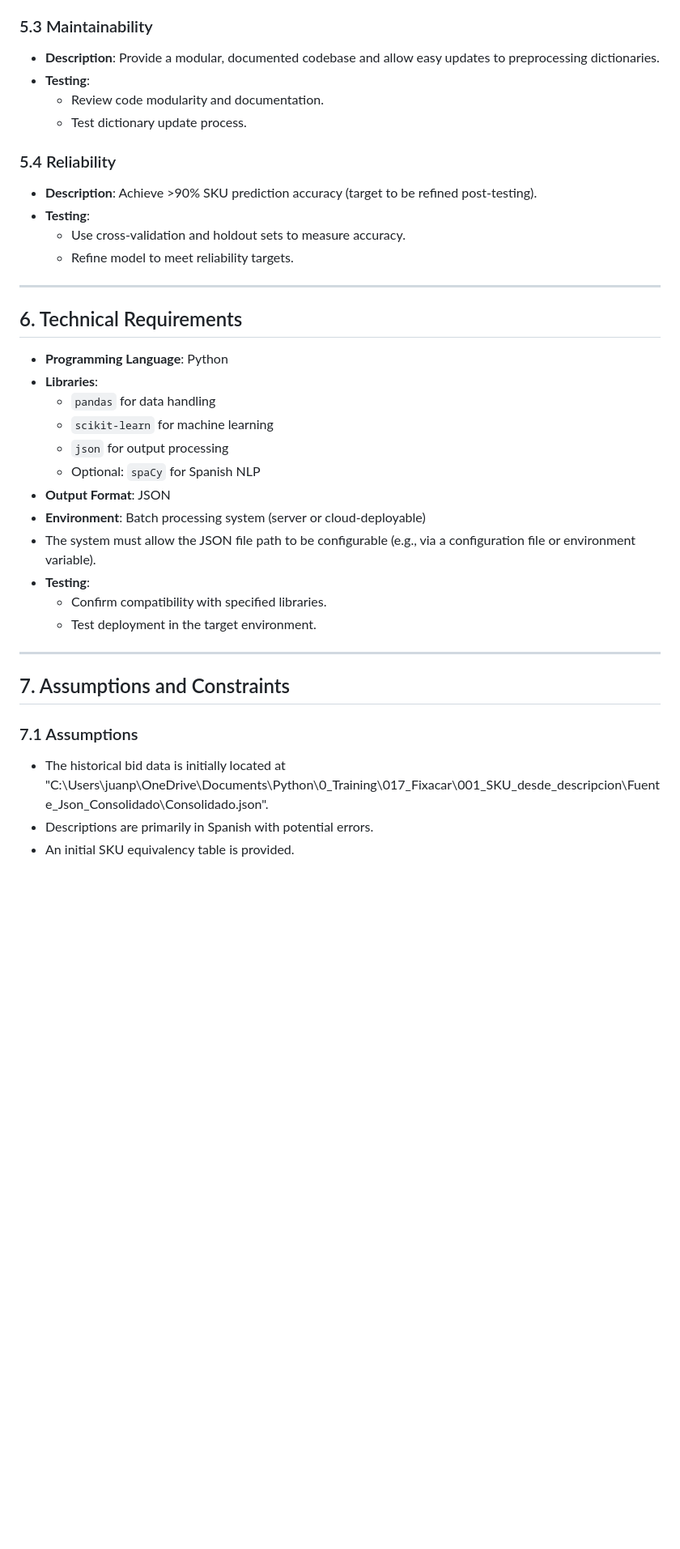
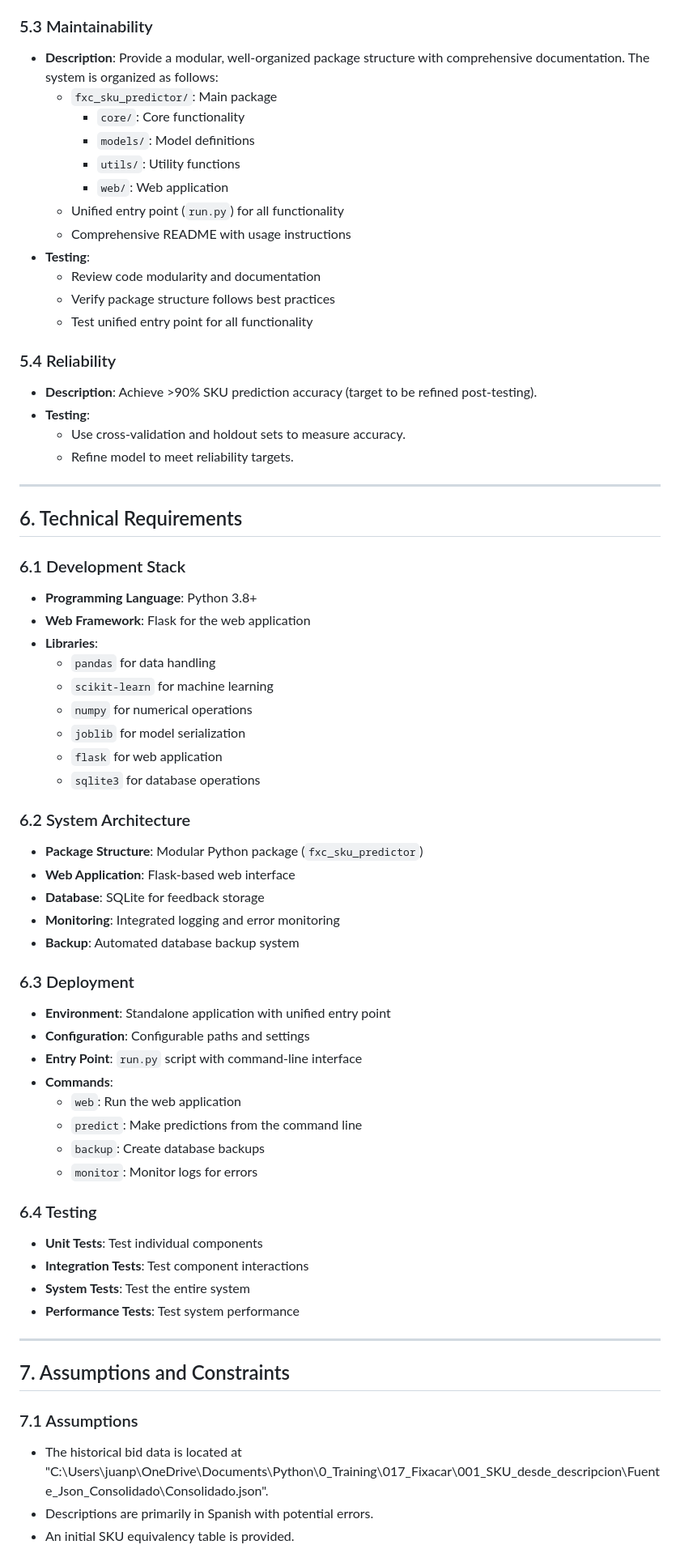
Before and after one commit to juanproldan/FXC_SKU_Predictor, a Markdown page: PRD_SKU_desde_descripcion.md, the part around one of its changes. Shown at 81% size. Drawn GitHub-style; blank space fills up the shorter version.

```diff
--- a/PRD_SKU_desde_descripcion.md
+++ b/PRD_SKU_desde_descripcion.md
@@ -138,10 +178,18 @@ The system must meet these standards, with testing for each:
   - Verify performance with added SKUs.
 
 ### 5.3 Maintainability
-- **Description**: Provide a modular, documented codebase and allow easy updates to preprocessing dictionaries.
+- **Description**: Provide a modular, well-organized package structure with comprehensive documentation. The system is organized as follows:
+  - `fxc_sku_predictor/`: Main package
+    - `core/`: Core functionality
+    - `models/`: Model definitions
+    - `utils/`: Utility functions
+    - `web/`: Web application
+  - Unified entry point (`run.py`) for all functionality
+  - Comprehensive README with usage instructions
 - **Testing**:
-  - Review code modularity and documentation.
-  - Test dictionary update process.
+  - Review code modularity and documentation
+  - Verify package structure follows best practices
+  - Test unified entry point for all functionality
 
 ### 5.4 Reliability
 - **Description**: Achieve >90% SKU prediction accuracy (target to be refined post-testing).
@@ -153,24 +201,45 @@ The system must meet these standards, with testing for each:
 
 ## 6. Technical Requirements
 
-- **Programming Language**: Python
+### 6.1 Development Stack
+- **Programming Language**: Python 3.8+
+- **Web Framework**: Flask for the web application
 - **Libraries**:
   - `pandas` for data handling
   - `scikit-learn` for machine learning
-  - `json` for output processing
-  - Optional: `spaCy` for Spanish NLP
-- **Output Format**: JSON
-- **Environment**: Batch processing system (server or cloud-deployable)
-- The system must allow the JSON file path to be configurable (e.g., via a configuration file or environment variable).
-- **Testing**:
-  - Confirm compatibility with specified libraries.
-  - Test deployment in the target environment.
+  - `numpy` for numerical operations
+  - `joblib` for model serialization
+  - `flask` for web application
+  - `sqlite3` for database operations
+
+### 6.2 System Architecture
+- **Package Structure**: Modular Python package (`fxc_sku_predictor`)
+- **Web Application**: Flask-based web interface
+- **Database**: SQLite for feedback storage
+- **Monitoring**: Integrated logging and error monitoring
+- **Backup**: Automated database backup system
+
+### 6.3 Deployment
+- **Environment**: Standalone application with unified entry point
+- **Configuration**: Configurable paths and settings
+- **Entry Point**: `run.py` script with command-line interface
+- **Commands**:
+  - `web`: Run the web application
+  - `predict`: Make predictions from the command line
+  - `backup`: Create database backups
+  - `monitor`: Monitor logs for errors
+
+### 6.4 Testing
+- **Unit Tests**: Test individual components
+- **Integration Tests**: Test component interactions
+- **System Tests**: Test the entire system
+- **Performance Tests**: Test system performance
 
 ---
 
 ## 7. Assumptions and Constraints
 
 ### 7.1 Assumptions
-- The historical bid data is initially located at "C:\Users\juanp\OneDrive\Documents\Python\0_Training\017_Fixacar\001_SKU_desde_descripcion\Fuente_Json_Consolidado\Consolidado.json".
+- The historical bid data is located at "C:\Users\juanp\OneDrive\Documents\Python\0_Training\017_Fixacar\001_SKU_desde_descripcion\Fuente_Json_Consolidado\Consolidado.json".
 - Descriptions are primarily in Spanish with potential errors.
 - An initial SKU equivalency table is provided.
```
Also changed, not shown: other parts of PRD_SKU_desde_descripcion.md (+112 -60 lines).
